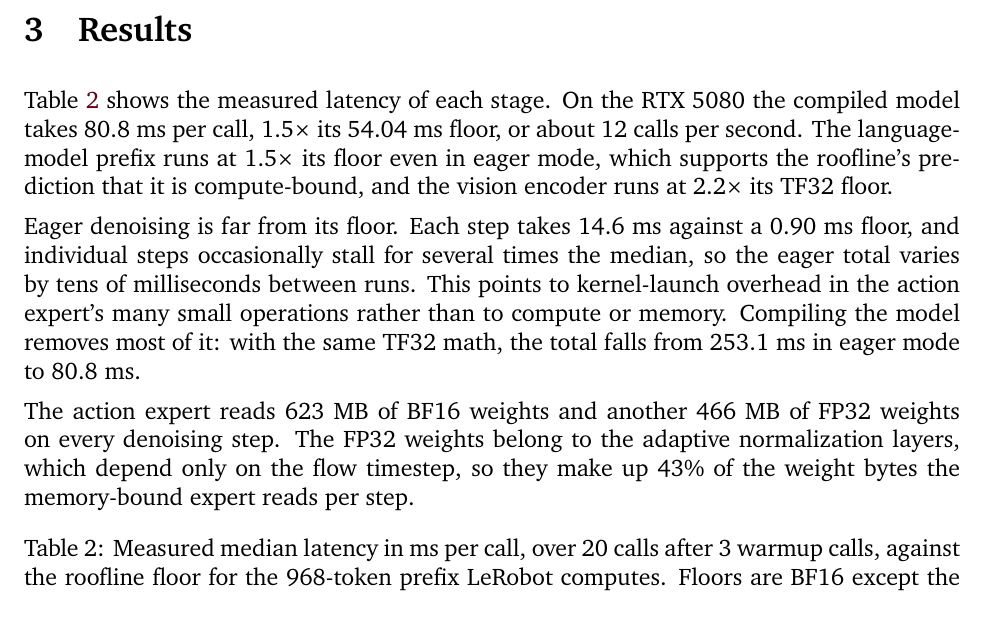
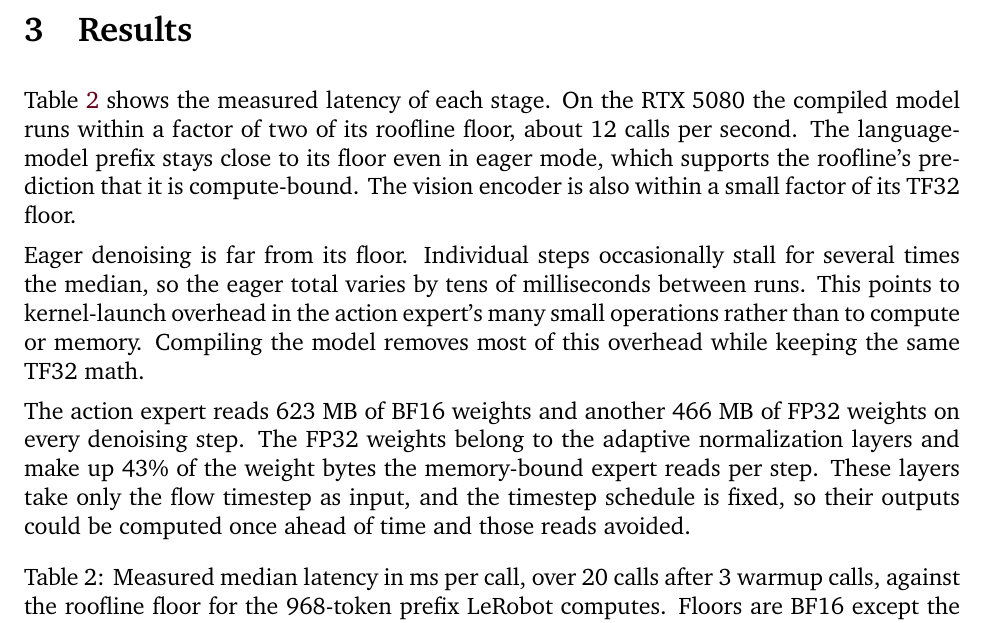
Before and after one commit to TheBoyRoy05/PiQuant, a LaTeX paper (report/report.tex): part of page 5 of 6, cut so that both start at the same text. Compiled offline with XeLaTeX; a missing font is replaced by an installed copy or a similar font.

Commit message:
fix(report): recompile and minor wording changes

```diff
--- a/report/report.tex
+++ b/report/report.tex
@@ -90,11 +90,11 @@ We measure two modes. Eager mode runs the model as written and gives the per-sta
 
 \section{Results}
 
-Table~\ref{tab:profile} shows the measured latency of each stage. On the RTX 5080 the compiled model takes 80.8 ms per call, 1.5$\times$ its 54.04 ms floor, or about 12 calls per second. The language-model prefix runs at 1.5$\times$ its floor even in eager mode, which supports the roofline's prediction that it is compute-bound, and the vision encoder runs at 2.2$\times$ its TF32 floor.
+Table~\ref{tab:profile} shows the measured latency of each stage. On the RTX 5080 the compiled model runs within a factor of two of its roofline floor, about 12 calls per second. The language-model prefix stays close to its floor even in eager mode, which supports the roofline's prediction that it is compute-bound. The vision encoder is also within a small factor of its TF32 floor.
 
-Eager denoising is far from its floor. Each step takes 14.6 ms against a 0.90 ms floor, and individual steps occasionally stall for several times the median, so the eager total varies by tens of milliseconds between runs. This points to kernel-launch overhead in the action expert's many small operations rather than to compute or memory. Compiling the model removes most of it: with the same TF32 math, the total falls from 253.1 ms in eager mode to 80.8 ms.
+Eager denoising is far from its floor. Individual steps occasionally stall for several times the median, so the eager total varies by tens of milliseconds between runs. This points to kernel-launch overhead in the action expert's many small operations rather than to compute or memory. Compiling the model removes most of this overhead while keeping the same TF32 math.
 
-The action expert reads 623 MB of BF16 weights and another 466 MB of FP32 weights on every denoising step. The FP32 weights belong to the adaptive normalization layers, which depend only on the flow timestep, so they make up 43\% of the weight bytes the memory-bound expert reads per step.
+The action expert reads 623 MB of BF16 weights and another 466 MB of FP32 weights on every denoising step. The FP32 weights belong to the adaptive normalization layers and make up 43\% of the weight bytes the memory-bound expert reads per step. These layers take only the flow timestep as input, and the timestep schedule is fixed, so their outputs could be computed once ahead of time and those reads avoided.
 
 % RTX 3090 Ti: add a sentence comparing it with the 5080 once its numbers are in the profiling table (tab:profile).
 
```
Also changed, not shown: report/table/profile_measured.tex (+1 -1 lines), report/report.pdf.
